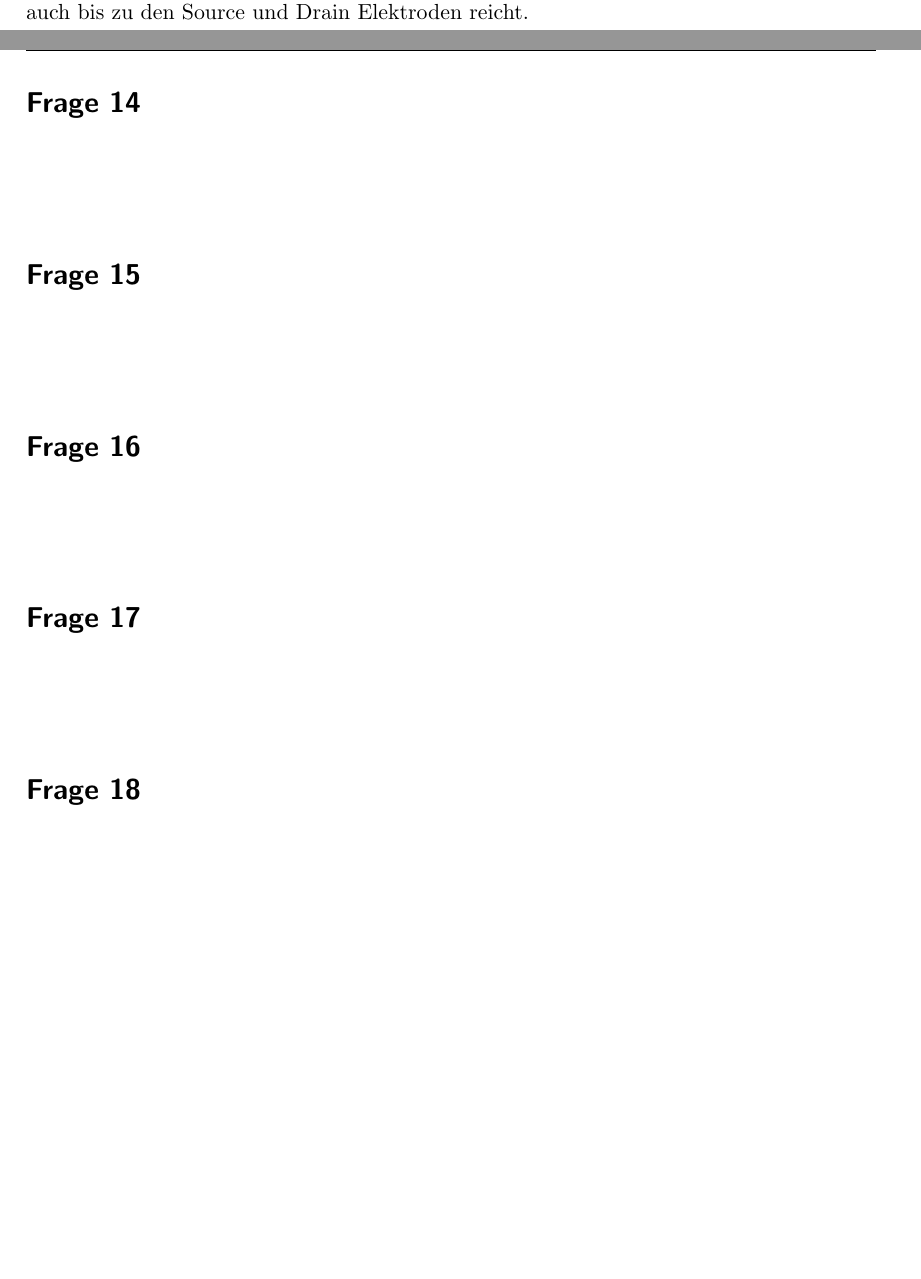
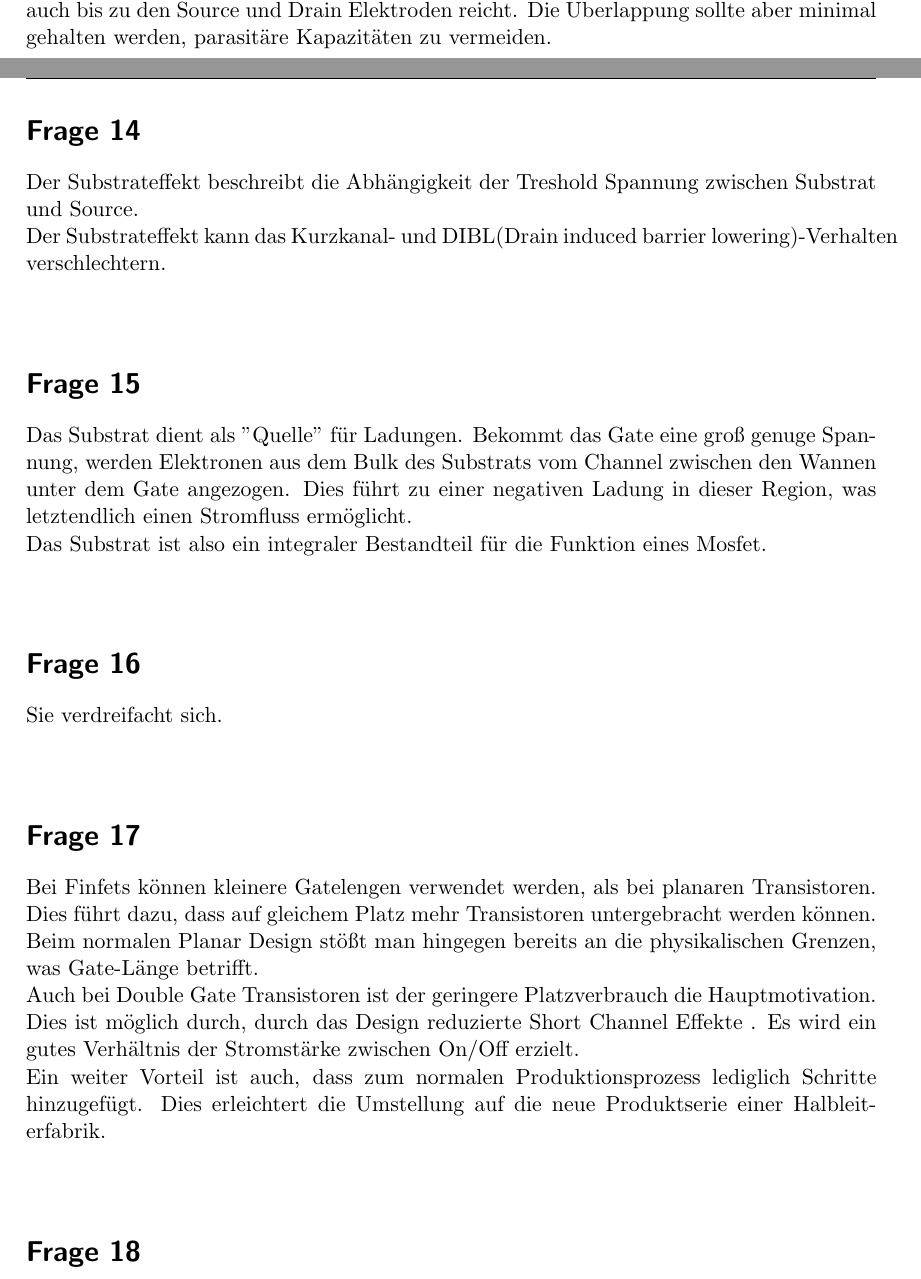
Before and after one commit to pxbn/chip_design, a LaTeX document (chip_design_fragen05.tex): two parts of pages 2 and 3 of 3 before the commit and two parts of pages 2 and 3 of 4 after it, joined at a grey line, cut so that both start at the same text, the shorter picture padded with empty space. Compiled offline with pdfLaTeX.

Commit message:
paar fragen gedribbelt und korbleger uuuuuuuuuund der ball ist driiiiiiiiiiiiin

```diff
--- a/chip_design_fragen05.tex
+++ b/chip_design_fragen05.tex
@@ -160,23 +160,28 @@ Das Shicman-Hodges Modell ist zur Simulation ausreichend, es werden jeodch Param
 ~\\
 ~\\
 \section*{Frage 13}
-Da auf jeden Fall sichergestellt werden muss, dass das Gate die Grenze zwischen Source und Drain zu Substrat auch beeinflusst, also der durch die Gate-Spannung erzeugte Kanal auch bis zu den Source und Drain Elektroden reicht.
+Da auf jeden Fall sichergestellt werden muss, dass das Gate die Grenze zwischen Source und Drain zu Substrat auch beeinflusst, also der durch die Gate-Spannung erzeugte Kanal auch bis zu den Source und Drain Elektroden reicht. Die Überlappung sollte aber minimal gehalten werden, parasitäre Kapazitäten zu vermeiden.
 ~\\
 ~\\
 \section*{Frage 14}
-
+Der Substrateffekt beschreibt die Abhängigkeit der Treshold Spannung zwischen Substrat und Source.\\
+Der Substrateffekt kann das Kurzkanal- und DIBL(Drain induced barrier lowering)-Verhalten verschlechtern.
 ~\\
 ~\\
 \section*{Frage 15}
-
+Das Substrat dient als "Quelle" für Ladungen. Bekommt das Gate eine groß genuge Spannung, werden Elektronen aus dem Bulk des Substrats vom Channel zwischen den Wannen unter dem Gate angezogen. Dies führt zu einer negativen Ladung in dieser Region, was letztendlich einen Stromfluss ermöglicht. \\
+Das Substrat ist also ein integraler Bestandteil für die Funktion eines Mosfet.
 ~\\
 ~\\
 \section*{Frage 16}
-
+Sie verdreifacht sich.
 ~\\
 ~\\
 \section*{Frage 17}
-
+Bei Finfets können kleinere Gatelengen verwendet werden, als bei planaren Transistoren. Dies führt dazu, dass auf gleichem Platz mehr Transistoren untergebracht werden können.\\
+Beim normalen Planar Design stößt man hingegen bereits an die physikalischen Grenzen, was Gate-Länge betrifft.\\
+Auch bei Double Gate Transistoren ist der geringere Platzverbrauch die Hauptmotivation. Dies ist möglich durch, durch das Design reduzierte Short Channel Effekte . Es wird ein gutes Verhältnis der Stromstärke zwischen On/Off erzielt.\\
+Ein weiter Vorteil ist auch, dass zum normalen Produktionsprozess lediglich Schritte hinzugefügt. Dies erleichtert die Umstellung auf die neue Produktserie einer Halbleiterfabrik.
 ~\\
 ~\\
 \section*{Frage 18}
```
